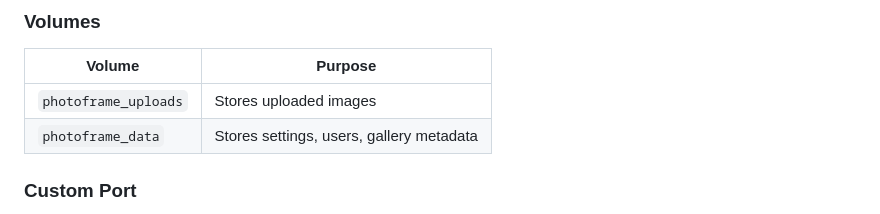
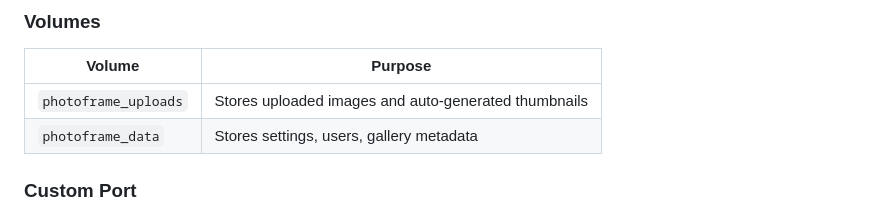
Before and after one commit to abwagner/pi-photo-frame, a Markdown page: DOCKER.md, the part around the change. Drawn GitHub-style.

```diff
--- a/DOCKER.md
+++ b/DOCKER.md
@@ -151,7 +151,7 @@ Set these in `docker-compose.yml` or pass via `-e` flag:
 
 | Volume | Purpose |
 |--------|---------|
-| `photoframe_uploads` | Stores uploaded images |
+| `photoframe_uploads` | Stores uploaded images and auto-generated thumbnails |
 | `photoframe_data` | Stores settings, users, gallery metadata |
 
 ### Custom Port
```
Also changed, not shown: README.md (+26 -12 lines).
